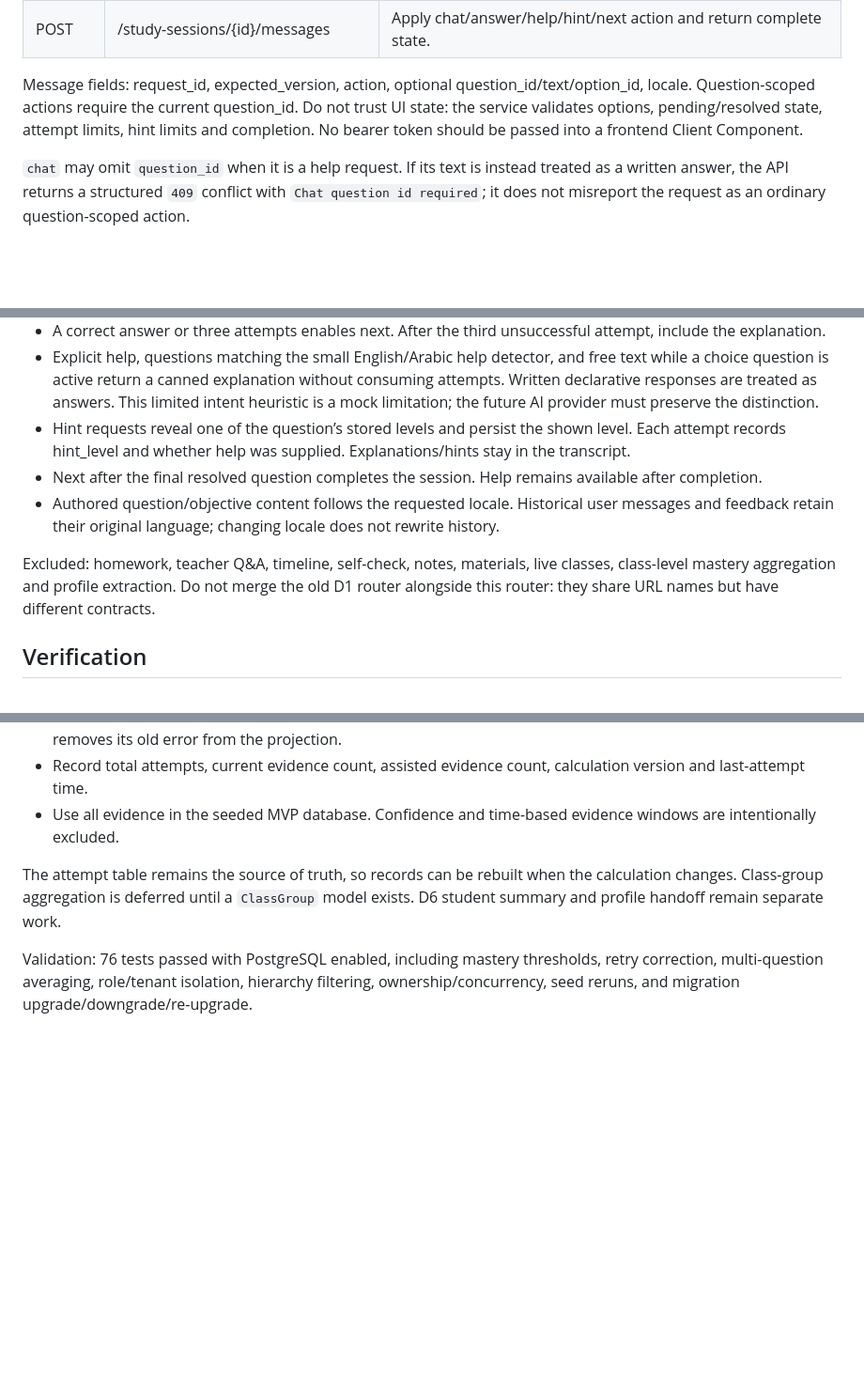
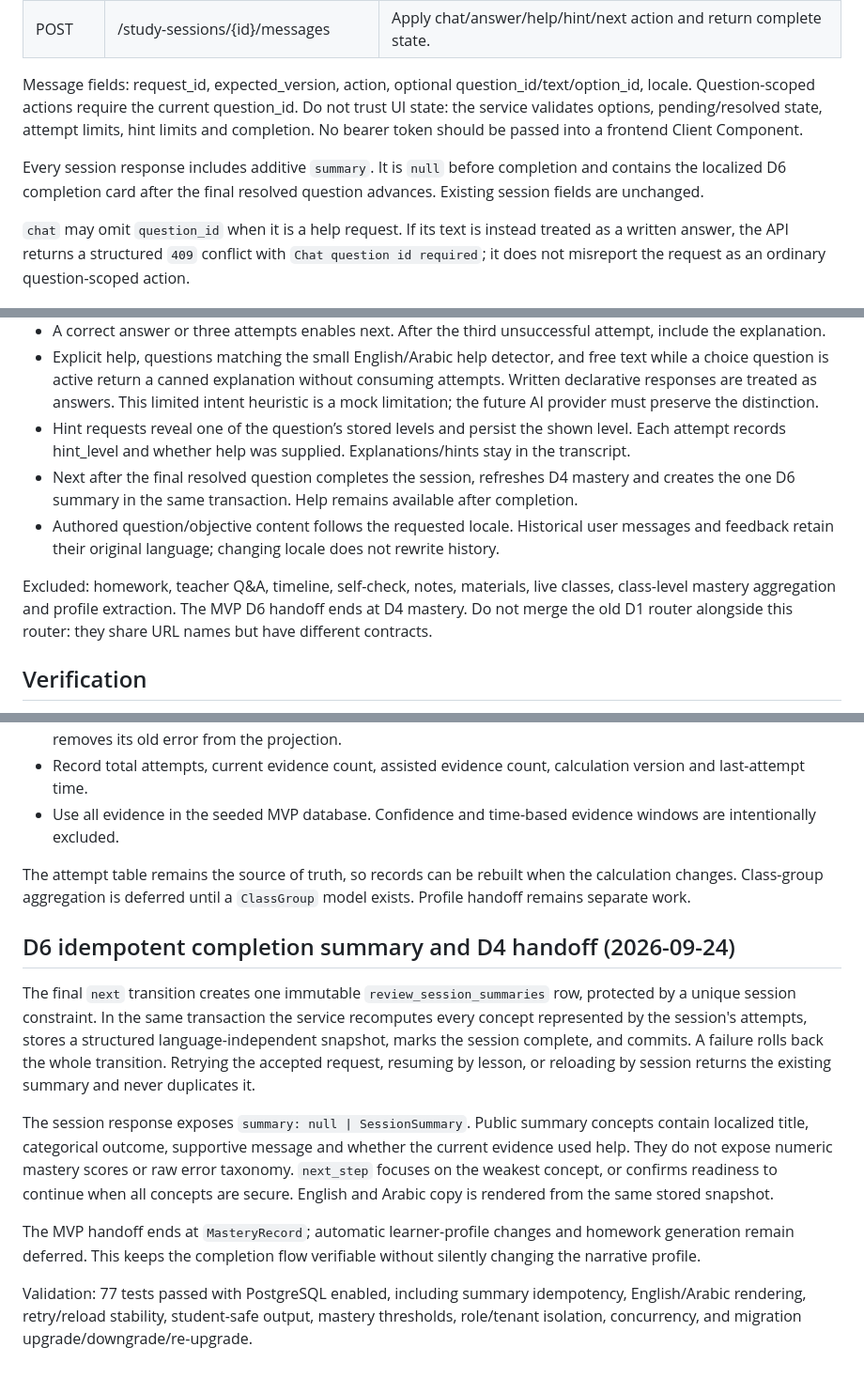
Before and after one commit to VoiceTrace/rafiqi-api, a Markdown page: docs/review-companion.md, 3 parts joined by grey strips. Shown at 94% size. Rendered like a GitHub page; blank space fills up the shorter version.

Commit message:
D6 docs(review): document completion handoff

```diff
--- a/docs/review-companion.md
+++ b/docs/review-companion.md
@@ -27,6 +27,8 @@ All require an authenticated student. Read/create locale query is `en` or `ar` (
 
 Message fields: request_id, expected_version, action, optional question_id/text/option_id, locale. Question-scoped actions require the current question_id. Do not trust UI state: the service validates options, pending/resolved state, attempt limits, hint limits and completion. No bearer token should be passed into a frontend Client Component.
 
+Every session response includes additive `summary`. It is `null` before completion and contains the localized D6 completion card after the final resolved question advances. Existing session fields are unchanged.
+
 `chat` may omit `question_id` when it is a help request. If its text is instead treated as a written answer, the API returns a structured `409` conflict with `Chat question id required`; it does not misreport the request as an ordinary question-scoped action.
 
 ## Mock behavior
@@ -36,10 +38,10 @@ Message fields: request_id, expected_version, action, optional question_id/text/
 - A correct answer or three attempts enables next. After the third unsuccessful attempt, include the explanation.
 - Explicit help, questions matching the small English/Arabic help detector, and free text while a choice question is active return a canned explanation without consuming attempts. Written declarative responses are treated as answers. This limited intent heuristic is a mock limitation; the future AI provider must preserve the distinction.
 - Hint requests reveal one of the question’s stored levels and persist the shown level. Each attempt records hint_level and whether help was supplied. Explanations/hints stay in the transcript.
-- Next after the final resolved question completes the session. Help remains available after completion.
+- Next after the final resolved question completes the session, refreshes D4 mastery and creates the one D6 summary in the same transaction. Help remains available after completion.
 - Authored question/objective content follows the requested locale. Historical user messages and feedback retain their original language; changing locale does not rewrite history.
 
-Excluded: homework, teacher Q&A, timeline, self-check, notes, materials, live classes, class-level mastery aggregation and profile extraction. Do not merge the old D1 router alongside this router: they share URL names but have different contracts.
+Excluded: homework, teacher Q&A, timeline, self-check, notes, materials, live classes, class-level mastery aggregation and profile extraction. The MVP D6 handoff ends at D4 mastery. Do not merge the old D1 router alongside this router: they share URL names but have different contracts.
 
 ## Verification
 
@@ -114,6 +116,14 @@ The approved `mvp-v1` calculation is deliberately small:
 - Record total attempts, current evidence count, assisted evidence count, calculation version and last-attempt time.
 - Use all evidence in the seeded MVP database. Confidence and time-based evidence windows are intentionally excluded.
 
-The attempt table remains the source of truth, so records can be rebuilt when the calculation changes. Class-group aggregation is deferred until a `ClassGroup` model exists. D6 student summary and profile handoff remain separate work.
+The attempt table remains the source of truth, so records can be rebuilt when the calculation changes. Class-group aggregation is deferred until a `ClassGroup` model exists. Profile handoff remains separate work.
 
-Validation: 76 tests passed with PostgreSQL enabled, including mastery thresholds, retry correction, multi-question averaging, role/tenant isolation, hierarchy filtering, ownership/concurrency, seed reruns, and migration upgrade/downgrade/re-upgrade.
+## D6 idempotent completion summary and D4 handoff (2026-09-24)
+
+The final `next` transition creates one immutable `review_session_summaries` row, protected by a unique session constraint. In the same transaction the service recomputes every concept represented by the session's attempts, stores a structured language-independent snapshot, marks the session complete, and commits. A failure rolls back the whole transition. Retrying the accepted request, resuming by lesson, or reloading by session returns the existing summary and never duplicates it.
+
+The session response exposes `summary: null | SessionSummary`. Public summary concepts contain localized title, categorical outcome, supportive message and whether the current evidence used help. They do not expose numeric mastery scores or raw error taxonomy. `next_step` focuses on the weakest concept, or confirms readiness to continue when all concepts are secure. English and Arabic copy is rendered from the same stored snapshot.
+
+The MVP handoff ends at `MasteryRecord`; automatic learner-profile changes and homework generation remain deferred. This keeps the completion flow verifiable without silently changing the narrative profile.
+
+Validation: 77 tests passed with PostgreSQL enabled, including summary idempotency, English/Arabic rendering, retry/reload stability, student-safe output, mastery thresholds, role/tenant isolation, concurrency, and migration upgrade/downgrade/re-upgrade.
```
Also changed, not shown: .claude/STATUS.md (+1 -0 lines), docs/review-companion-questionnaire.md (+3 -3 lines).
